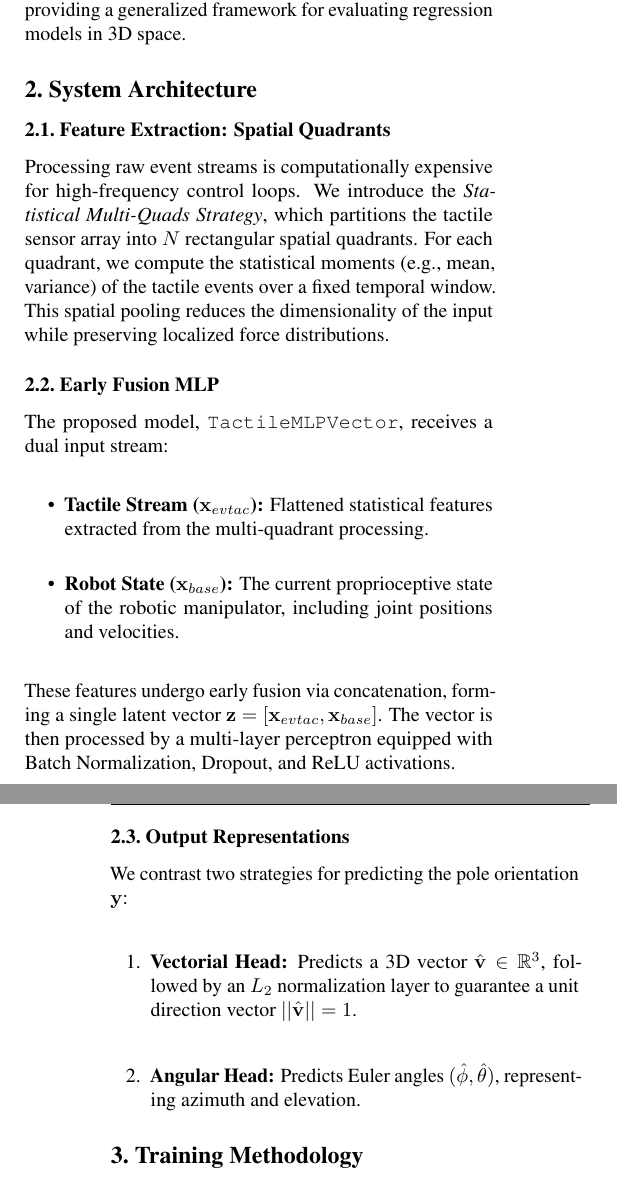
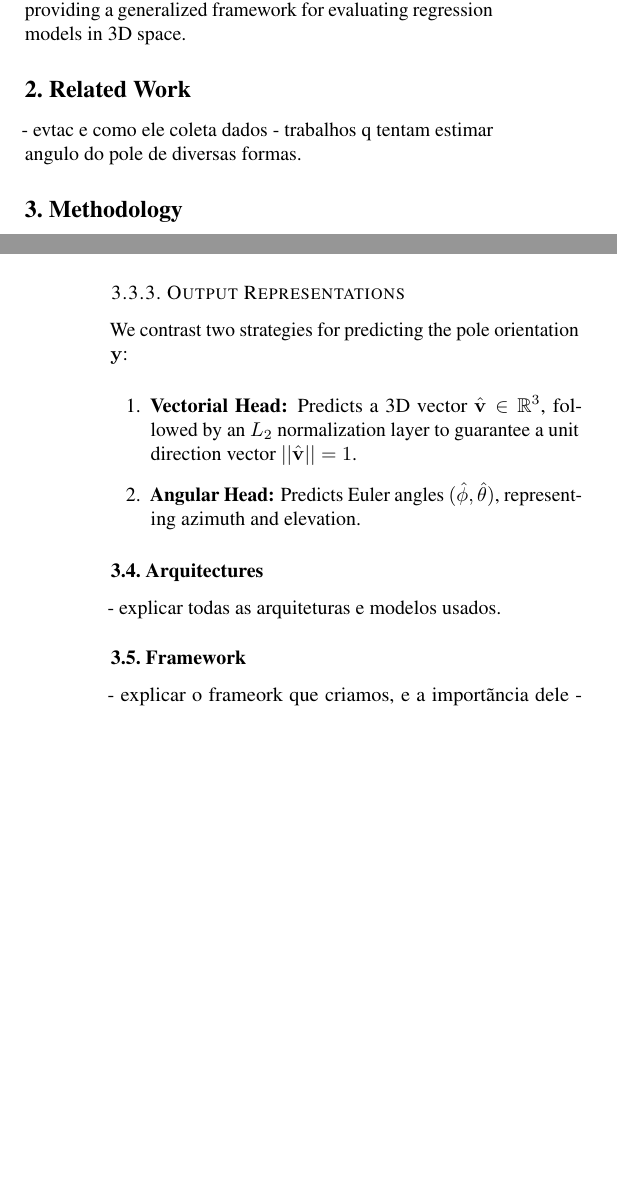
Before and after one commit to Velas-quez/pole_angle, a LaTeX problem sheet (paper/example_paper.tex): two parts of the columns of pages 1 and 2 of 2, joined at a grey line, cut so that both start at the same text, the shorter picture padded with empty space. Compiled offline with pdfLaTeX.

Commit message:
base structure

```diff
--- a/paper/example_paper.tex
+++ b/paper/example_paper.tex
@@ -70,4 +70,7 @@ Pole balancing is a classic benchmark in control theory and robotics, requiring
 
 Our primary contribution is twofold: (i) an efficient statistical strategy for event-feature extraction using multi-quadrant spatial pooling, and (ii) an empirical evaluation of different output head geometries for orientation estimation, providing a generalized framework for evaluating regression models in 3D space.
 
-\section{System Architecture}
+\section{Related Work}
+- evtac e como ele coleta dados
+- trabalhos q tentam estimar angulo do pole de diversas formas.
+\section{Methodology}
@@ -74,3 +96 @@ Our primary contribution is twofold: (i) an efficient statistical strategy for e
 
-\subsection{Feature Extraction: Spatial Quadrants}
-Processing raw event streams is computationally expensive for high-frequency control loops. We introduce the \textit{Statistical Multi-Quads Strategy}, which partitions the tactile sensor array into $N$ rectangular spatial quadrants. For each quadrant, we compute the statistical moments (e.g., mean, variance) of the tactile events over a fixed temporal window. This spatial pooling reduces the dimensionality of the input while preserving localized force distributions.
@@ -77,18 +102,15 @@ Processing raw event streams is computationally expensive for high-frequency con
+where $M$ is the batch size. This formulation provides a physically interpretable measure of the network's spatial deviation.
 
-\subsection{Early Fusion MLP}
-The proposed model, \texttt{TactileMLPVector}, receives a dual input stream:
-\begin{itemize}
-    \item \textbf{Tactile Stream ($\mathbf{x}_{evtac}$):} Flattened statistical features extracted from the multi-quadrant processing.
-    \item \textbf{Robot State ($\mathbf{x}_{base}$):} The current proprioceptive state of the robotic manipulator, including joint positions and velocities.
-\end{itemize}
-
-These features undergo early fusion via concatenation, forming a single latent vector $\mathbf{z} = [\mathbf{x}_{evtac}, \mathbf{x}_{base}]$. The vector is then processed by a multi-layer perceptron equipped with Batch Normalization, Dropout, and ReLU activations.
-
-\subsection{Output Representations}
+\subsubsection{Output Representations}
 We contrast two strategies for predicting the pole orientation $\mathbf{y}$:
 \begin{enumerate}
     \item \textbf{Vectorial Head:} Predicts a 3D vector $\hat{\mathbf{v}} \in \mathbb{R}^3$, followed by an $L_2$ normalization layer to guarantee a unit direction vector $||\hat{\mathbf{v}}|| = 1$.
     \item \textbf{Angular Head:} Predicts Euler angles $(\hat{\phi}, \hat{\theta})$, representing azimuth and elevation.
 \end{enumerate}
 
-\section{Training Methodology}
+\subsection{Arquitectures}
+- explicar todas as arquiteturas e modelos usados.
+\subsection{Framework}
+- explicar o frameork que criamos, e a importãncia dele
+- The models were trained using the AdamW optimizer with a Reduce-LROnPlateau scheduler. Hyperparameter tuning and model tracking were managed via Hydra and MLflow, ensuring strict decoupling between the model definition and the training loop.
+\section{Experiments}
```
Also changed, not shown: paper/example_paper.tex (50 more changed lines).
